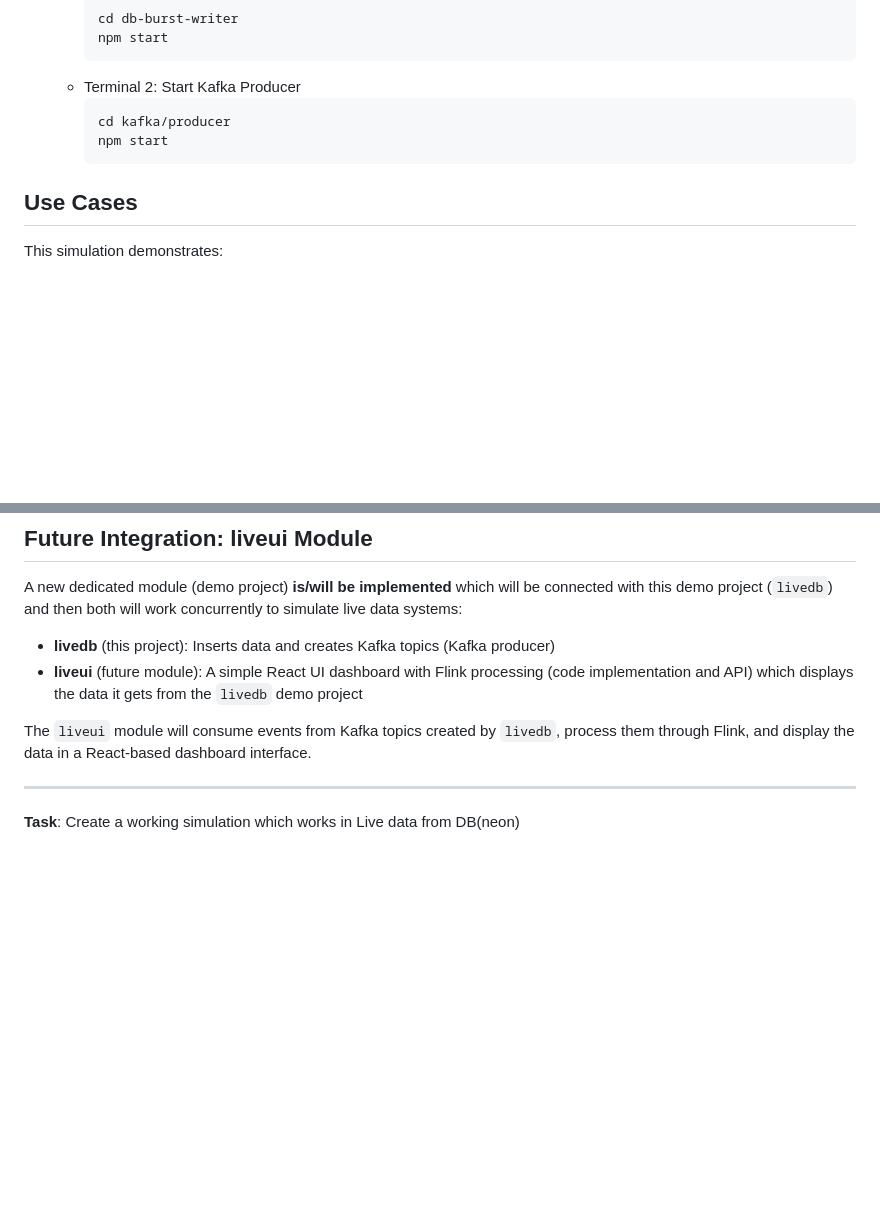
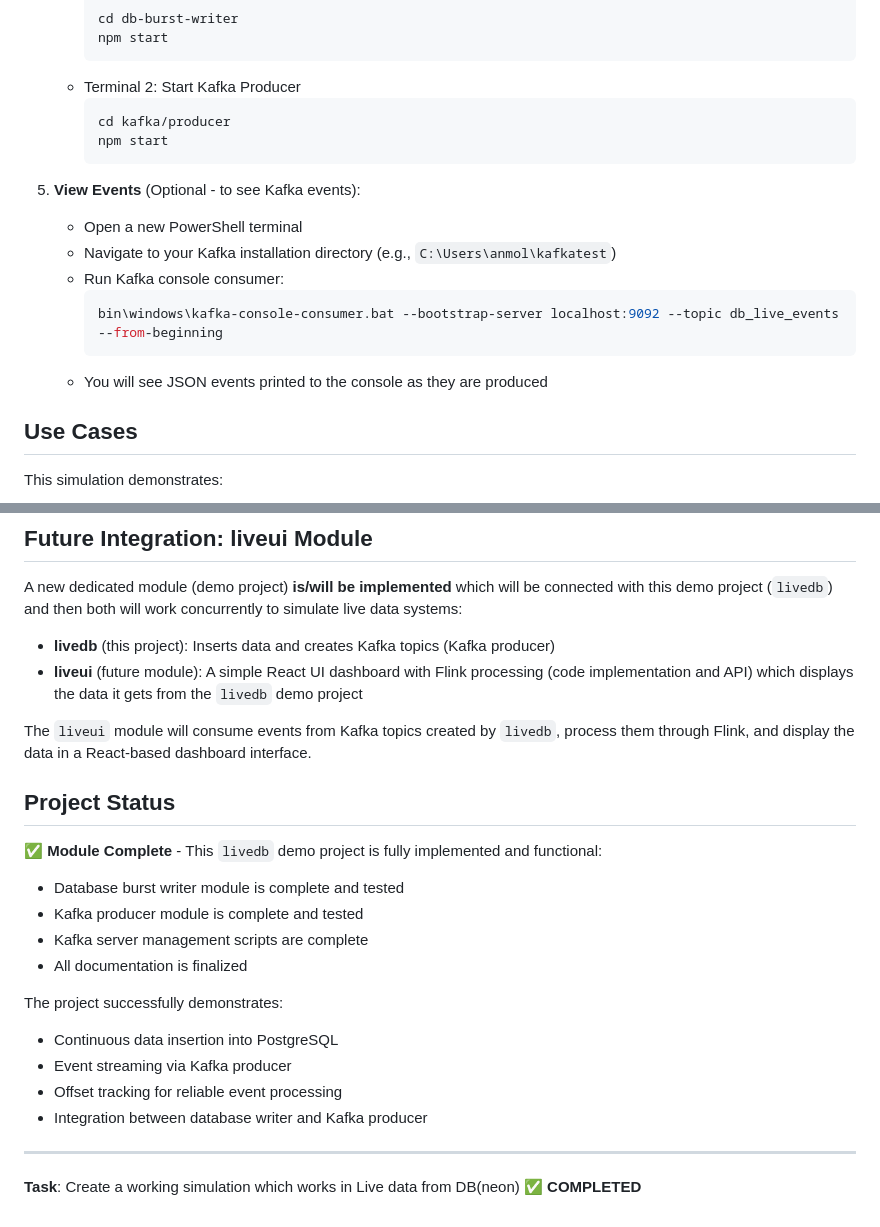
Before and after one commit to anmol-28/livedb, a Markdown page: README.md, 2 parts joined by grey strips. Drawn GitHub-style; blank space fills up the shorter version.

Commit message:
Final Readme

````diff
--- a/README.md
+++ b/README.md
@@ -155,6 +155,15 @@ livedb/
      npm start
      ```
 
+5. **View Events** (Optional - to see Kafka events):
+   - Open a new PowerShell terminal
+   - Navigate to your Kafka installation directory (e.g., `C:\Users\anmol\kafkatest`)
+   - Run Kafka console consumer:
+     ```powershell
+     bin\windows\kafka-console-consumer.bat --bootstrap-server localhost:9092 --topic db_live_events --from-beginning
+     ```
+   - You will see JSON events printed to the console as they are produced
+
 ## Use Cases
 
 This simulation demonstrates:
@@ -215,6 +224,20 @@ A new dedicated module (demo project) **is/will be implemented** which will be c
 
 The `liveui` module will consume events from Kafka topics created by `livedb`, process them through Flink, and display the data in a React-based dashboard interface.
 
+## Project Status
+
+✅ **Module Complete** - This `livedb` demo project is fully implemented and functional:
+- Database burst writer module is complete and tested
+- Kafka producer module is complete and tested
+- Kafka server management scripts are complete
+- All documentation is finalized
+
+The project successfully demonstrates:
+- Continuous data insertion into PostgreSQL
+- Event streaming via Kafka producer
+- Offset tracking for reliable event processing
+- Integration between database writer and Kafka producer
+
 ---
 
-**Task**: Create a working simulation which works in Live data from DB(neon)
+**Task**: Create a working simulation which works in Live data from DB(neon) ✅ **COMPLETED**
````
